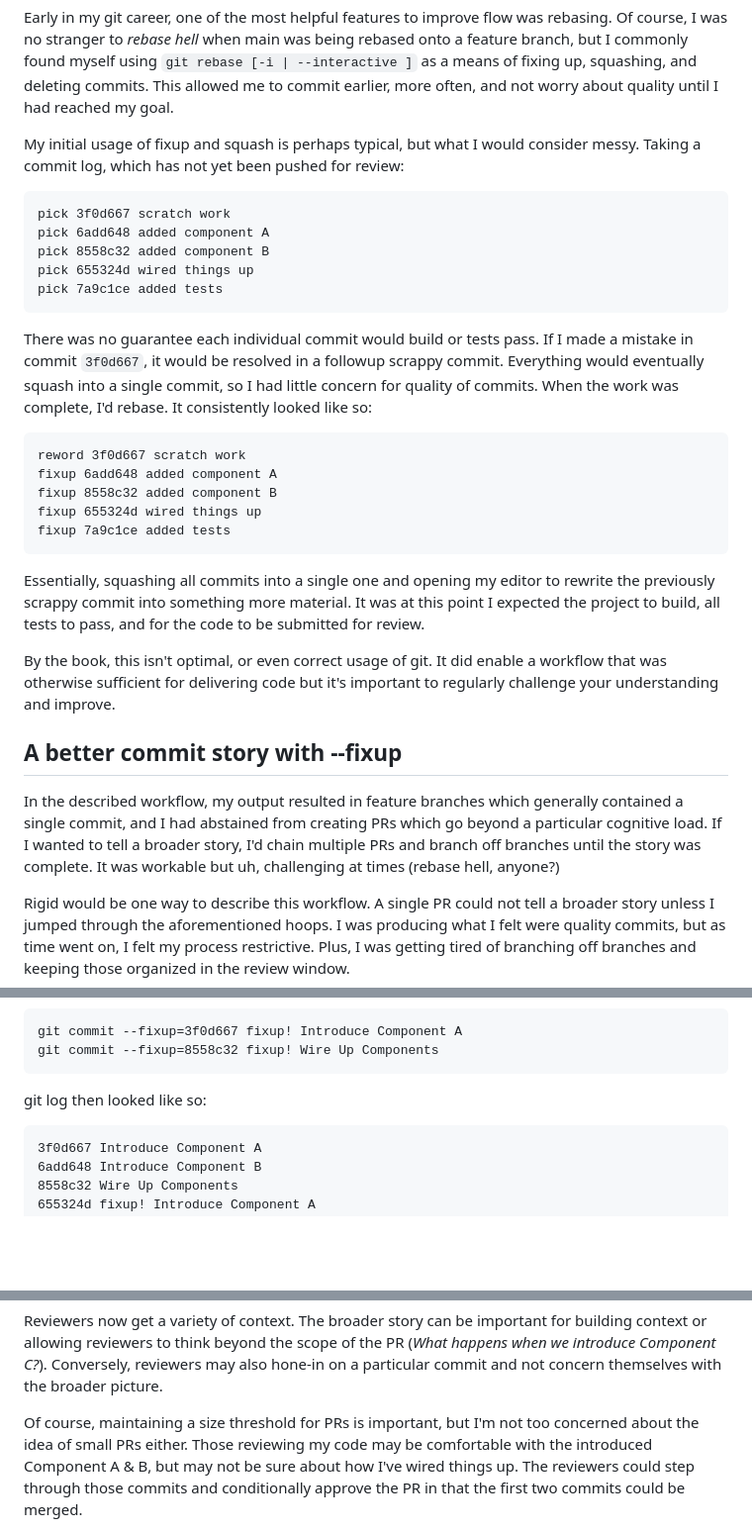
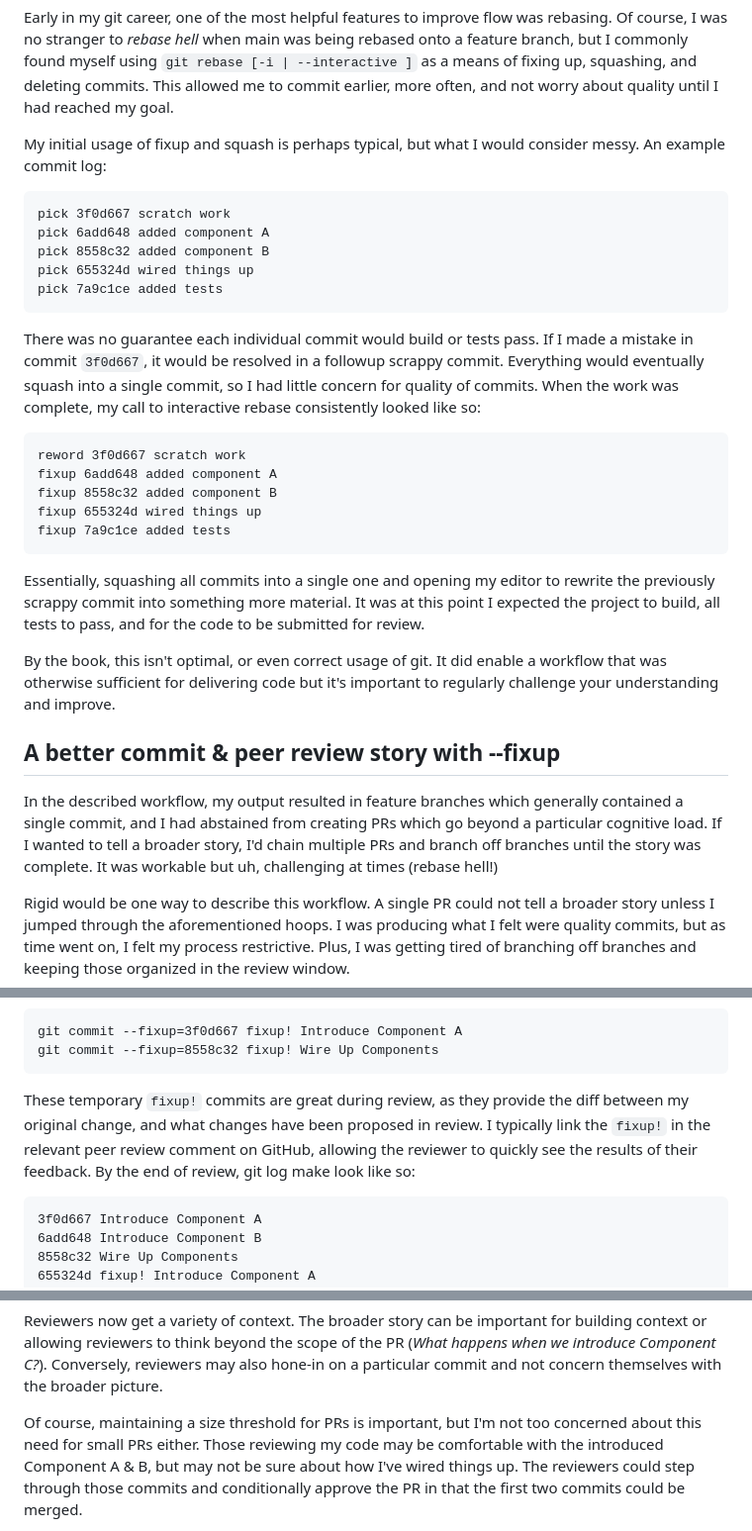
Before and after one commit to bartek/bartek.github.io, a Markdown page: pages/git-fixup.md, 3 parts joined by grey strips. Shown: that part at 99% size. Drawn GitHub-style; blank space fills up the shorter version.

Commit message:
fixup the fixup

```diff
--- a/pages/git-fixup.md
+++ b/pages/git-fixup.md
@@ -15,7 +15,7 @@ This allowed me to commit earlier, more often, and not worry about quality until
 I had reached my goal.
 
 My initial usage of fixup and squash is perhaps typical, but what I would
-consider messy. Taking a commit log, which has not yet been pushed for review:
+consider messy. An example commit log:
 
     pick 3f0d667 scratch work
     pick 6add648 added component A
@@ -26,8 +26,8 @@ consider messy. Taking a commit log, which has not yet been pushed for review:
 There was no guarantee each individual commit would build or tests pass. If I
 made a mistake in commit `3f0d667`, it would be resolved in a followup scrappy
 commit. Everything would eventually squash into a single commit, so I had little
-concern for quality of commits. When the work was complete, I'd rebase. It
-consistently looked like so:
+concern for quality of commits. When the work was complete, my call to
+interactive rebase consistently looked like so:
 
     reword 3f0d667 scratch work
     fixup 6add648 added component A
@@ -44,13 +44,13 @@ By the book, this isn't optimal, or even correct usage of git. It did enable a
 workflow that was otherwise sufficient for delivering code but it's important to
 regularly challenge your understanding and improve.
 
-## A better commit story with --fixup
+## A better commit & peer review story with --fixup
 
 In the described workflow, my output resulted in feature branches which
 generally contained a single commit, and I had abstained from creating PRs which
 go beyond a particular cognitive load. If I wanted to tell a broader story,
 I'd chain multiple PRs and branch off branches until the story was complete. It
-was workable but uh, challenging at times (rebase hell, anyone?)
+was workable but uh, challenging at times (rebase hell!)
 
 Rigid would be one way to describe this workflow. A single PR could not tell a
 broader story unless I jumped through the aforementioned hoops. I was producing
@@ -102,8 +102,11 @@ A couple things to resolve, I could target specific commits for fixup:
     git commit --fixup=3f0d667 fixup! Introduce Component A
     git commit --fixup=8558c32 fixup! Wire Up Components
 
-
-git log then looked like so:
+These temporary `fixup!` commits are great during review, as they provide the
+diff between my original change, and what changes have been proposed in review.
+I typically link the `fixup!` in the relevant peer review comment on GitHub,
+allowing the reviewer to quickly see the results of their feedback. By the end
+of review, git log make look like so:
 
     3f0d667 Introduce Component A
     6add648 Introduce Component B
@@ -129,7 +132,7 @@ hone-in on a particular commit and not concern themselves with the broader
 picture.
 
 Of course, maintaining a size threshold for PRs is important, but I'm not too
-concerned about the idea of small PRs either. Those reviewing my code may be
+concerned about this need for small PRs either. Those reviewing my code may be
 comfortable with the introduced Component A & B, but may not be sure about how
 I've wired things up. The reviewers could step through those commits and
 conditionally approve the PR in that the first two commits could be merged.
```
